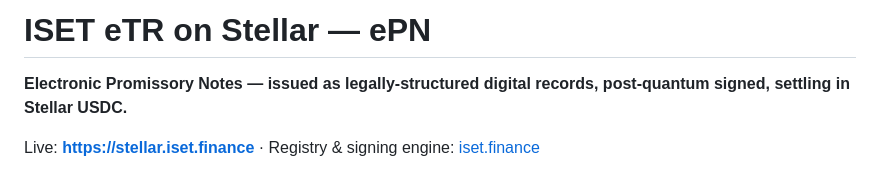
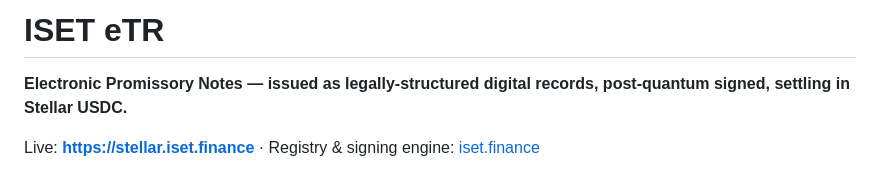
Before and after one commit to techfiduciary/iset-etr-stellar, a Markdown page: README.md, the part around the change. Drawn GitHub-style.

Commit message:
Revise project title in README.md
Updated project title and removed unnecessary details.

```diff
--- a/README.md
+++ b/README.md
@@ -1,4 +1,4 @@
-# ISET eTR on Stellar — ePN
+# ISET eTR
 
 **Electronic Promissory Notes — issued as legally-structured digital records, post-quantum signed, settling in Stellar USDC.**
 
```
